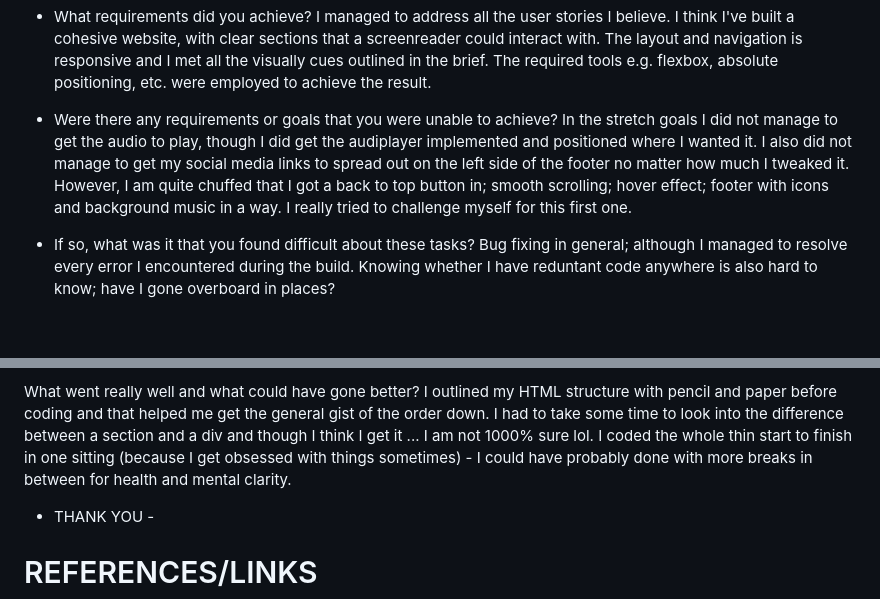
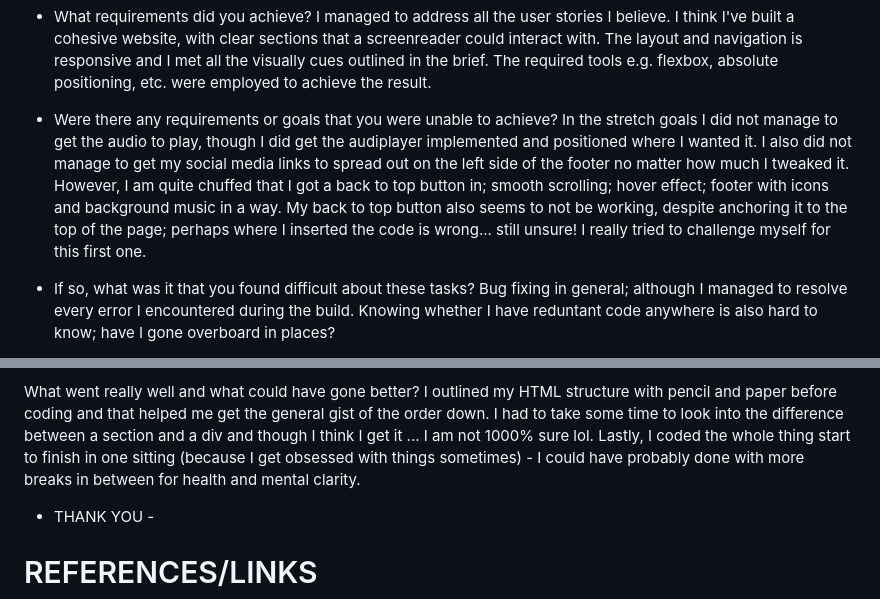
Before and after one commit to clarioncbbii/TECH-ED-SD023-Week-01, a Markdown page: README.md, 2 parts joined by grey strips. GitHub-like rendering; blank space fills up the shorter version.

Commit message:
updated reflection notes

```diff
--- a/README.md
+++ b/README.md
@@ -49,6 +49,7 @@ REQUIRED
   In the stretch goals I did not manage to get the audio to play, though I did get the audiplayer implemented and positioned where I wanted it.
   I also did not manage to get my social media links to spread out on the left side of the footer no matter how much I tweaked it.
   However, I am quite chuffed that I got a back to top button in; smooth scrolling; hover effect; footer with icons and background music in a way.
+  My back to top button also seems to not be working, despite anchoring it to the top of the page; perhaps where I inserted the code is wrong... still unsure!
   I really tried to challenge myself for this first one.
 
 - If so, what was it that you found difficult about these tasks?
@@ -72,7 +73,7 @@ Gosh ... a lot! Mostly to do with syntax - in the end I resolved them all by fol
 What went really well and what could have gone better?
 I outlined my HTML structure with pencil and paper before coding and that helped me get the general gist of the order down.
 I had to take some time to look into the difference between a section and a div and though I think I get it ... I am not 1000% sure lol.
-I coded the whole thin start to finish in one sitting (because I get obsessed with things sometimes) - I could have probably done with more breaks in between for health and mental clarity.
+Lastly, I coded the whole thing start to finish in one sitting (because I get obsessed with things sometimes) - I could have probably done with more breaks in between for health and mental clarity.
 
 - THANK YOU -
 
```
